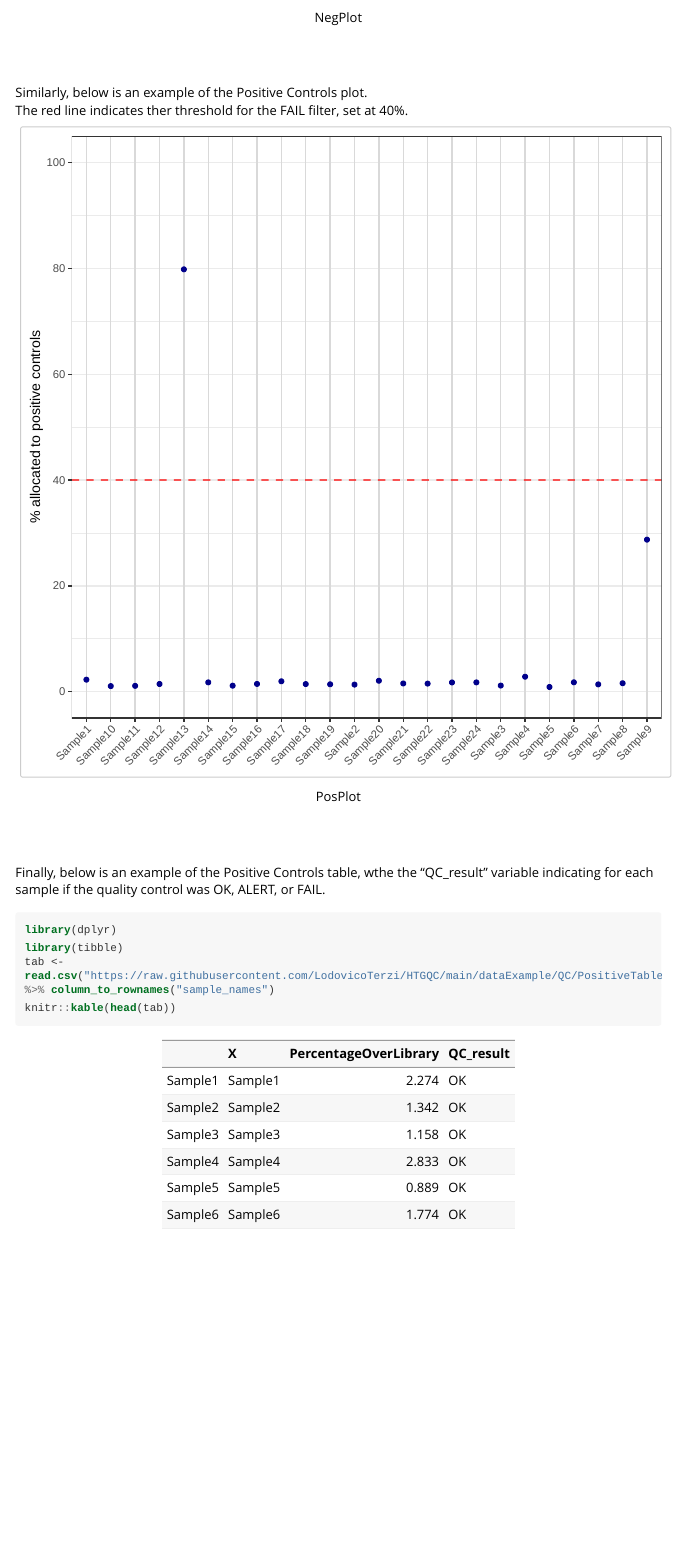
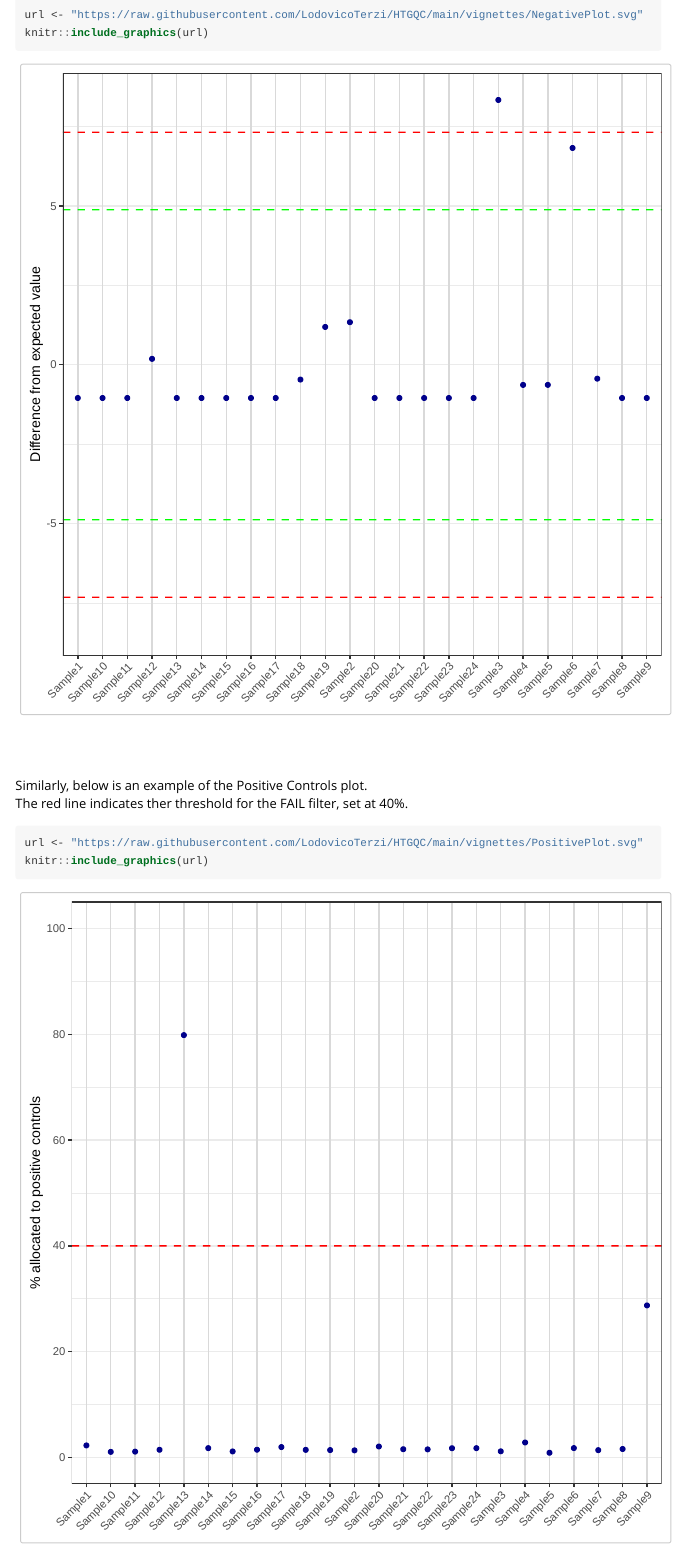
Before and after one commit to LodovicoTerzi/HTGQC, an R Markdown document (vignettes/HTGQC_vignette.Rmd): the page in a window 1100 px wide, from 1650 px down before the commit and from 950 px down after it. The pictures show the output file vignettes/HTGQC_vignette.html that the author committed with the source, opened offline; long lines of code are wrapped.

Commit message:
Add files via upload

````diff
--- a/vignettes/HTGQC_vignette.Rmd
+++ b/vignettes/HTGQC_vignette.Rmd
@@ -66,7 +66,10 @@ qualityCheck(dat.formatted)
 Below is an example of the Negative Controls plot. \
 The green and red line represent the 2\*standard deviation and 3\*standard deviation range. \
 
-![NegPlot](/Users/lodovico/Desktop/IOR/HTG_QC/QC/NegativePlot.svg){width=100%}
+```{r out.width="100%"}
+url <- "https://raw.githubusercontent.com/LodovicoTerzi/HTGQC/main/vignettes/NegativePlot.svg"
+knitr::include_graphics(url)
+```
 
 
 
@@ -76,12 +79,16 @@ The green and red line represent the 2\*standard deviation and 3\*standard devia
 Similarly, below is an example of the Positive Controls plot. \
 The red line indicates ther threshold for the FAIL filter, set at 40%. \
 
-![PosPlot](/Users/lodovico/Desktop/IOR/HTG_QC/QC/PositivePlot.svg){width=100%}
+```{r out.width="100%"}
+url <- "https://raw.githubusercontent.com/LodovicoTerzi/HTGQC/main/vignettes/PositivePlot.svg"
+knitr::include_graphics(url)
+```
 
 \
 \
 \
-Finally, below is an example of the Positive Controls table, wthe the "QC_result" variable indicating for each sample if the quality control was OK, ALERT, or FAIL. \
+Finally, below is an example of the Positive Controls table, the "QC_result" variable indicating for each sample if the quality control was OK, ALERT, or FAIL. \
+
 
 ```{r echo =TRUE}
 library(dplyr)
````
Also changed, not shown: vignettes/HTGQC_vignette.html.
